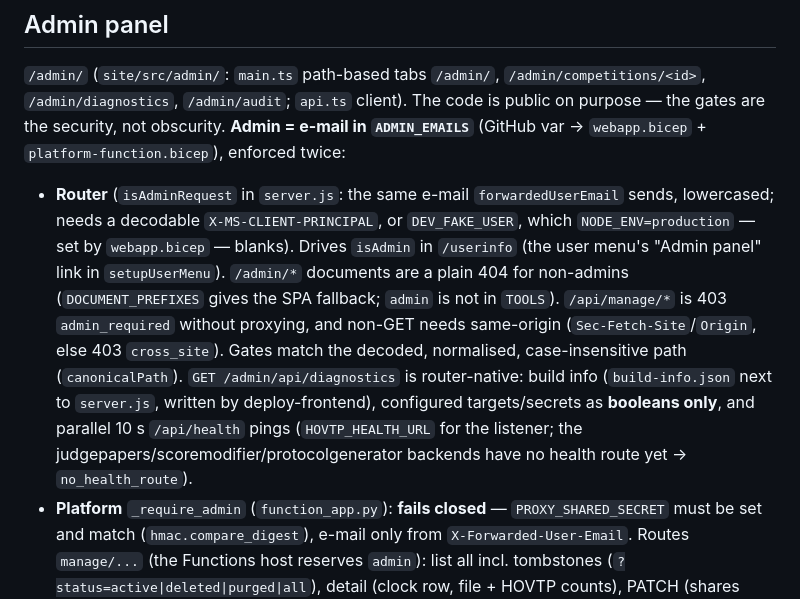
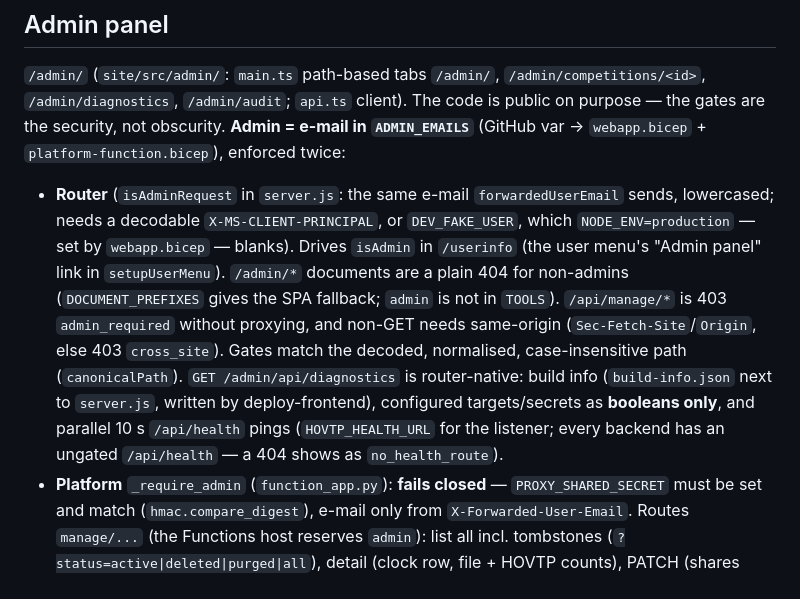
Before and after one commit to figureskatingtools/figureskatingtools-site, a Markdown page: CLAUDE.md, the part around the change. GitHub-like rendering.

```diff
--- a/CLAUDE.md
+++ b/CLAUDE.md
@@ -53,7 +53,7 @@ The **active competition** is client-side state (localStorage, same origin). Too
 
 `/admin/` (`site/src/admin/`: `main.ts` path-based tabs `/admin/`, `/admin/competitions/<id>`, `/admin/diagnostics`, `/admin/audit`; `api.ts` client). The code is public on purpose — the gates are the security, not obscurity. **Admin = e-mail in `ADMIN_EMAILS`** (GitHub var → `webapp.bicep` + `platform-function.bicep`), enforced twice:
 
-- **Router** (`isAdminRequest` in `server.js`: the same e-mail `forwardedUserEmail` sends, lowercased; needs a decodable `X-MS-CLIENT-PRINCIPAL`, or `DEV_FAKE_USER`, which `NODE_ENV=production` — set by `webapp.bicep` — blanks). Drives `isAdmin` in `/userinfo` (the user menu's "Admin panel" link in `setupUserMenu`). `/admin/*` documents are a plain 404 for non-admins (`DOCUMENT_PREFIXES` gives the SPA fallback; `admin` is not in `TOOLS`). `/api/manage/*` is 403 `admin_required` without proxying, and non-GET needs same-origin (`Sec-Fetch-Site`/`Origin`, else 403 `cross_site`). Gates match the decoded, normalised, case-insensitive path (`canonicalPath`). `GET /admin/api/diagnostics` is router-native: build info (`build-info.json` next to `server.js`, written by deploy-frontend), configured targets/secrets as **booleans only**, and parallel 10 s `/api/health` pings (`HOVTP_HEALTH_URL` for the listener; the judgepapers/scoremodifier/protocolgenerator backends have no health route yet → `no_health_route`).
+- **Router** (`isAdminRequest` in `server.js`: the same e-mail `forwardedUserEmail` sends, lowercased; needs a decodable `X-MS-CLIENT-PRINCIPAL`, or `DEV_FAKE_USER`, which `NODE_ENV=production` — set by `webapp.bicep` — blanks). Drives `isAdmin` in `/userinfo` (the user menu's "Admin panel" link in `setupUserMenu`). `/admin/*` documents are a plain 404 for non-admins (`DOCUMENT_PREFIXES` gives the SPA fallback; `admin` is not in `TOOLS`). `/api/manage/*` is 403 `admin_required` without proxying, and non-GET needs same-origin (`Sec-Fetch-Site`/`Origin`, else 403 `cross_site`). Gates match the decoded, normalised, case-insensitive path (`canonicalPath`). `GET /admin/api/diagnostics` is router-native: build info (`build-info.json` next to `server.js`, written by deploy-frontend), configured targets/secrets as **booleans only**, and parallel 10 s `/api/health` pings (`HOVTP_HEALTH_URL` for the listener; every backend has an ungated `/api/health` — a 404 shows as `no_health_route`).
 - **Platform** `_require_admin` (`function_app.py`): **fails closed** — `PROXY_SHARED_SECRET` must be set and match (`hmac.compare_digest`), e-mail only from `X-Forwarded-User-Email`. Routes `manage/...` (the Functions host reserves `admin`): list all incl. tombstones (`?status=active|deleted|purged|all`), detail (clock row, file + HOVTP counts), PATCH (shares `_apply_competition_edit` with the user PATCH; adds `createdBy` = owner and `deletionDate` ≥ tomorrow 00:00 UTC, synced to the clock table at once), `restore` (soft-deleted only; re-claims the CODE row, 409 `code_in_use`/`purged`), `purge` (`{"confirm": code}`; `_soft_delete` + `_purge_competition` → tombstone; ignores `RETENTION_PURGE_ENABLED`), DELETE, `sweep/dry-run`, `diagnostics`, `audit`.
 - **Audit**: table `adminlog` (`ADMIN_LOG_TABLE`; platform MI only). `PK=AUDIT` rows (RK inverted ticks + uuid: actor e-mail, action, competition id/code, changed fields `{field: [before, after]}`, outcome), best-effort after success; `PK=SWEEP` rows record every sweep run (nightly + manual dry-run). The nightly sweep prunes AUDIT > 365 d and SWEEP > 30 d — obeying the purge kill switch. The privacy notice states the admin role and the 1-year log.
 
```
Also changed, not shown: server/README.md (+1 -2 lines).
